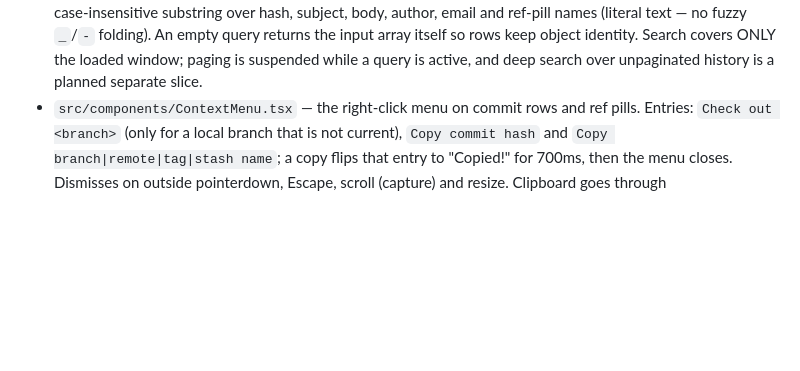
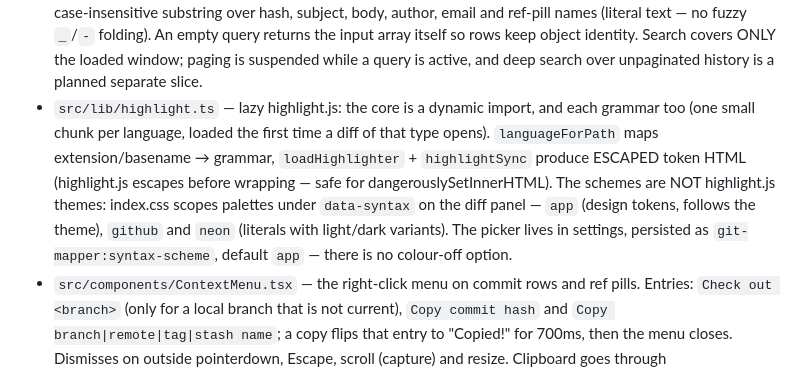
Before and after one commit to fajarwz/git-mapper, a Markdown page: AGENTS.md, the part around the change. GitHub-like rendering; blank space fills up the shorter version.

Commit message:
docs: the lazy highlighter and the syntax scheme picker

```diff
--- a/AGENTS.md
+++ b/AGENTS.md
@@ -63,6 +63,7 @@ linter. `npm run build` + `npm test` + `npm run lint:check` + `cargo test` pass
 - Window focus re-checks the visible repo only (throttled to one probe per 1.5s, hidden windows skipped). Other tabs are not refreshed — they are off screen and each refresh costs git reads.
 - `src/lib/graphGeometry.ts` — `ROW_HEIGHT` is shared between `CommitRow` and the SVG graph. Change both together or dots misalign with rows.
 - `src/lib/commitFilter.ts` — `filterCommits(commits, query)`: space-separated tokens AND together, case-insensitive substring over hash, subject, body, author, email and ref-pill names (literal text — no fuzzy `_`/`-` folding). An empty query returns the input array itself so rows keep object identity. Search covers ONLY the loaded window; paging is suspended while a query is active, and deep search over unpaginated history is a planned separate slice.
+- `src/lib/highlight.ts` — lazy highlight.js: the core is a dynamic import, and each grammar too (one small chunk per language, loaded the first time a diff of that type opens). `languageForPath` maps extension/basename → grammar, `loadHighlighter` + `highlightSync` produce ESCAPED token HTML (highlight.js escapes before wrapping — safe for dangerouslySetInnerHTML). The schemes are NOT highlight.js themes: index.css scopes palettes under `data-syntax` on the diff panel — `app` (design tokens, follows the theme), `github` and `neon` (literals with light/dark variants). The picker lives in settings, persisted as `git-mapper:syntax-scheme`, default `app` — there is no colour-off option.
 - `src/components/ContextMenu.tsx` — the right-click menu on commit rows and ref pills. Entries: `Check out <branch>` (only for a local branch that is not current), `Copy commit hash` and `Copy branch|remote|tag|stash name`; a copy flips that entry to "Copied!" for 700ms, then the menu closes. Dismisses on outside pointerdown, Escape, scroll (capture) and resize. Clipboard goes through `src/lib/clipboard.ts` `copyText`, which falls back to a hidden textarea because WebView2 can deny the async clipboard API per-origin.
 - `src/lib/ui.ts` — `PANEL` and `GLASS_CONTROL` class strings; every panel/button picks these up.
 - `src/lib/tableLayout.ts` — column widths, grid templates, resize min/max.
```
